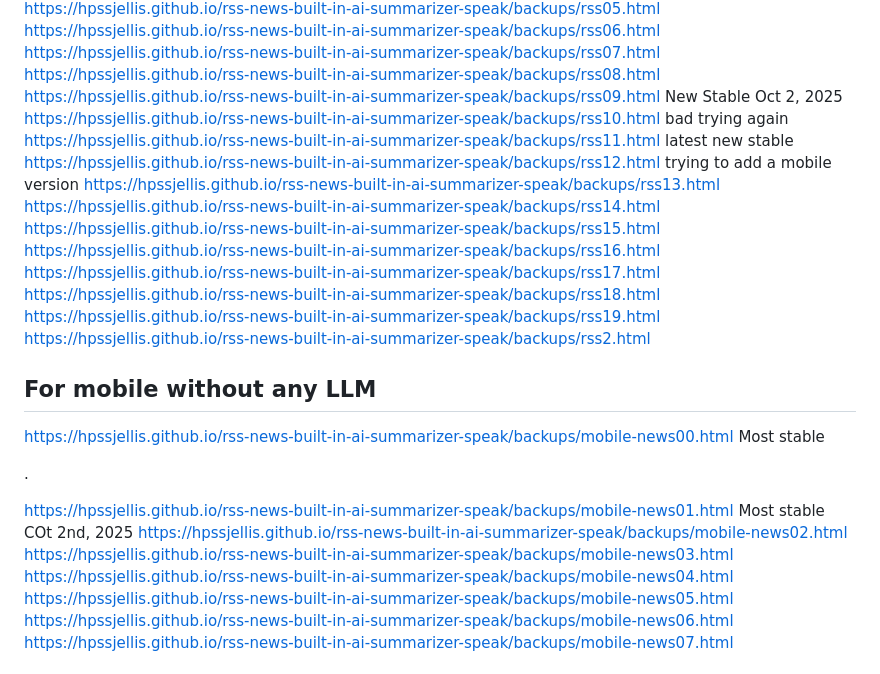
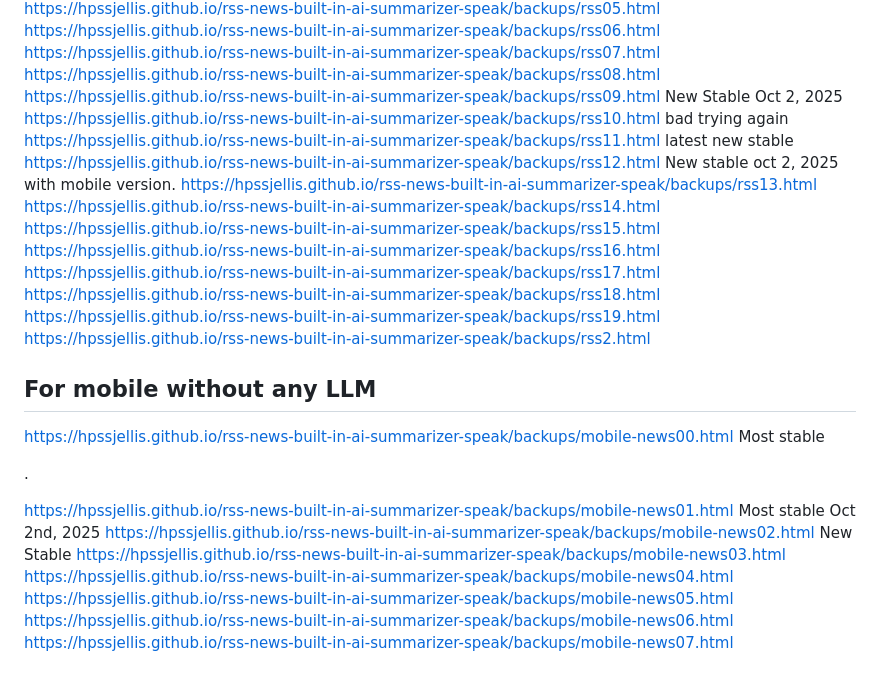
Before and after one commit to hpssjellis/rss-news-built-in-ai-summarizer-speak, a Markdown page: backups/README.md, the part around the change. GitHub-like rendering.

```diff
--- a/backups/README.md
+++ b/backups/README.md
@@ -26,7 +26,7 @@ https://hpssjellis.github.io/rss-news-built-in-ai-summarizer-speak/backups/rss08
 https://hpssjellis.github.io/rss-news-built-in-ai-summarizer-speak/backups/rss09.html    New Stable Oct 2, 2025
 https://hpssjellis.github.io/rss-news-built-in-ai-summarizer-speak/backups/rss10.html    bad trying again
 https://hpssjellis.github.io/rss-news-built-in-ai-summarizer-speak/backups/rss11.html    latest new stable
-https://hpssjellis.github.io/rss-news-built-in-ai-summarizer-speak/backups/rss12.html    trying to add a mobile version
+https://hpssjellis.github.io/rss-news-built-in-ai-summarizer-speak/backups/rss12.html    New stable oct 2, 2025 with mobile version.
 https://hpssjellis.github.io/rss-news-built-in-ai-summarizer-speak/backups/rss13.html
 https://hpssjellis.github.io/rss-news-built-in-ai-summarizer-speak/backups/rss14.html
 https://hpssjellis.github.io/rss-news-built-in-ai-summarizer-speak/backups/rss15.html
@@ -45,8 +45,8 @@ https://hpssjellis.github.io/rss-news-built-in-ai-summarizer-speak/backups/mobil
 
 .
 
-https://hpssjellis.github.io/rss-news-built-in-ai-summarizer-speak/backups/mobile-news01.html     Most stable COt 2nd, 2025
-https://hpssjellis.github.io/rss-news-built-in-ai-summarizer-speak/backups/mobile-news02.html
+https://hpssjellis.github.io/rss-news-built-in-ai-summarizer-speak/backups/mobile-news01.html     Most stable Oct 2nd, 2025
+https://hpssjellis.github.io/rss-news-built-in-ai-summarizer-speak/backups/mobile-news02.html     New Stable
 https://hpssjellis.github.io/rss-news-built-in-ai-summarizer-speak/backups/mobile-news03.html
 https://hpssjellis.github.io/rss-news-built-in-ai-summarizer-speak/backups/mobile-news04.html
 https://hpssjellis.github.io/rss-news-built-in-ai-summarizer-speak/backups/mobile-news05.html
```
